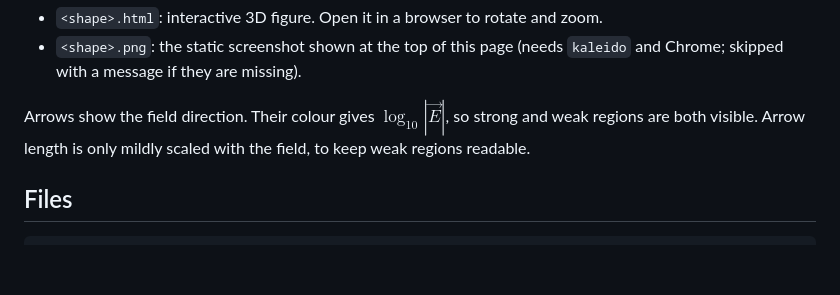
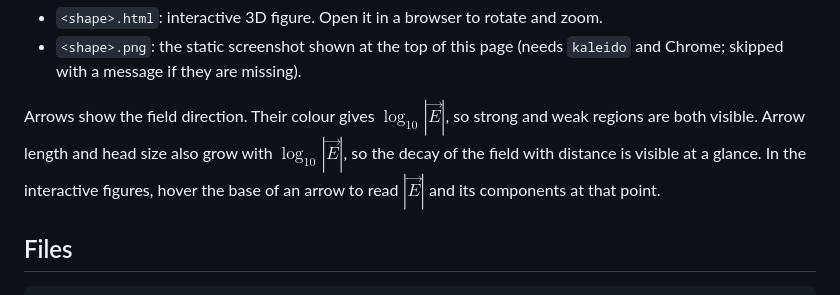
Before and after one commit to danielparra2/electric-field-finite-shapes, a Markdown page: README.md, the part around one of its changes. Drawn GitHub-style; blank space fills up the shorter version.

```diff
--- a/README.md
+++ b/README.md
@@ -196,7 +196,9 @@ Each shape writes two files to `figures/`:
   skipped with a message if they are missing).
 
 Arrows show the field direction. Their colour gives $\log_{10}|\vec E|$, so strong and weak regions are
-both visible. Arrow length is only mildly scaled with the field, to keep weak regions readable.
+both visible. Arrow length and head size also grow with $\log_{10}|\vec E|$, so the decay of the field with
+distance is visible at a glance. In the interactive figures, hover the base of an arrow to read $|\vec E|$
+and its components at that point.
 
 ## Files
 
```
Also changed, not shown: other parts of README.md (+25 -25 lines), figures/cylinder.png, figures/disk.png, figures/plate.png, figures/ring.png, figures/sphere.png, figures/wire.png, 7 other files.
